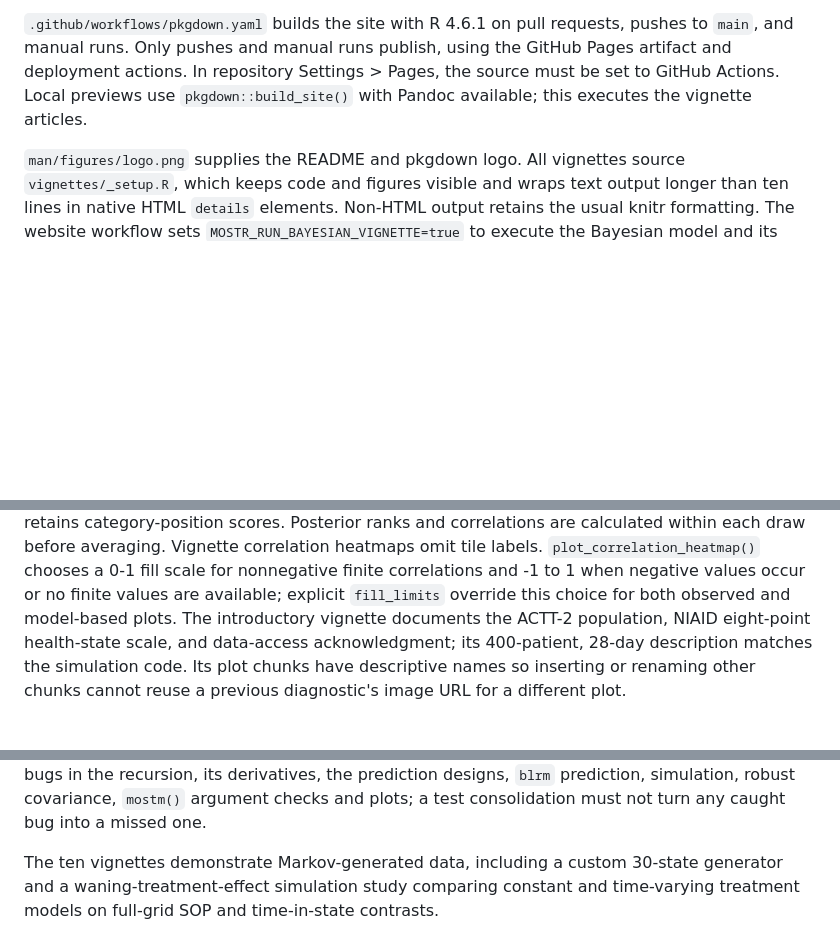
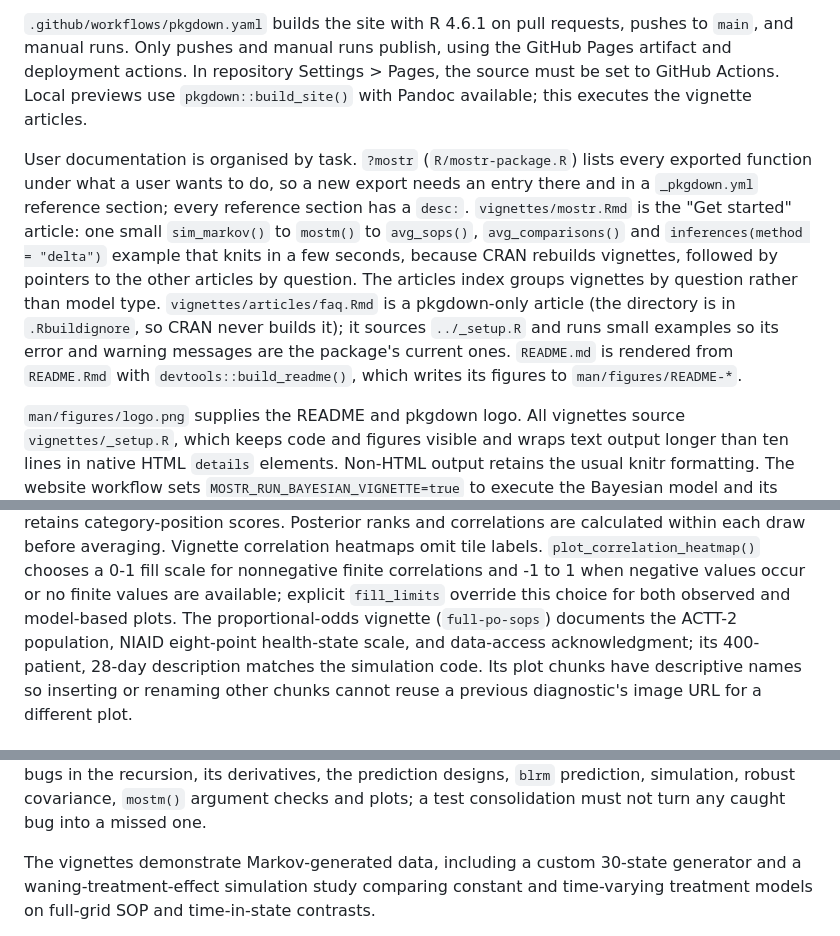
Before and after one commit to scjohannes/mostr, a Markdown page: ARCHITECTURE.md, 3 parts joined by grey strips. GitHub-like rendering; blank space fills up the shorter version.

```diff
--- a/ARCHITECTURE.md
+++ b/ARCHITECTURE.md
@@ -27,6 +27,20 @@ GitHub Pages artifact and deployment actions. In repository Settings > Pages,
 the source must be set to GitHub Actions. Local previews use
 `pkgdown::build_site()` with Pandoc available; this executes the vignette articles.
 
+User documentation is organised by task. `?mostr` (`R/mostr-package.R`) lists
+every exported function under what a user wants to do, so a new export needs an
+entry there and in a `_pkgdown.yml` reference section; every reference section
+has a `desc:`. `vignettes/mostr.Rmd` is the "Get started" article: one small
+`sim_markov()` to `mostm()` to `avg_sops()`, `avg_comparisons()` and
+`inferences(method = "delta")` example that knits in a few seconds, because
+CRAN rebuilds vignettes, followed by pointers to the other articles by
+question. The articles index groups vignettes by question rather than model
+type. `vignettes/articles/faq.Rmd` is a pkgdown-only article (the directory is
+in `.Rbuildignore`, so CRAN never builds it); it sources `../_setup.R` and
+runs small examples so its error and warning messages are the package's
+current ones. `README.md` is rendered from `README.Rmd` with
+`devtools::build_readme()`, which writes its figures to `man/figures/README-*`.
+
 `man/figures/logo.png` supplies the README and pkgdown logo. All vignettes source
 `vignettes/_setup.R`, which keeps code and figures visible and wraps text output
 longer than ten lines in native HTML `details` elements. Non-HTML output retains
@@ -49,7 +63,7 @@ Vignette correlation heatmaps omit tile labels. `plot_correlation_heatmap()`
 chooses a 0-1 fill scale for nonnegative finite correlations and -1 to 1 when
 negative values occur or no finite values are available; explicit `fill_limits`
 override this choice for both observed and model-based plots.
-The introductory vignette documents the ACTT-2 population, NIAID eight-point
+The proportional-odds vignette (`full-po-sops`) documents the ACTT-2 population, NIAID eight-point
 health-state scale, and data-access acknowledgment; its 400-patient, 28-day
 description matches the simulation code.
 Its plot chunks have descriptive names so inserting or renaming other chunks
@@ -1164,7 +1178,7 @@ the prediction designs, `blrm` prediction, simulation, robust covariance,
 `mostm()` argument checks and plots; a test consolidation must not turn any
 caught bug into a missed one.
 
-The ten vignettes demonstrate Markov-generated data, including a custom
+The vignettes demonstrate Markov-generated data, including a custom
 30-state generator and a waning-treatment-effect simulation study comparing
 constant and time-varying treatment models on full-grid SOP and time-in-state
 contrasts.
```
Also changed, not shown: README.md (+63 -33 lines), man/figures/README-sop-workflow-1.png (added), 11 other files.
